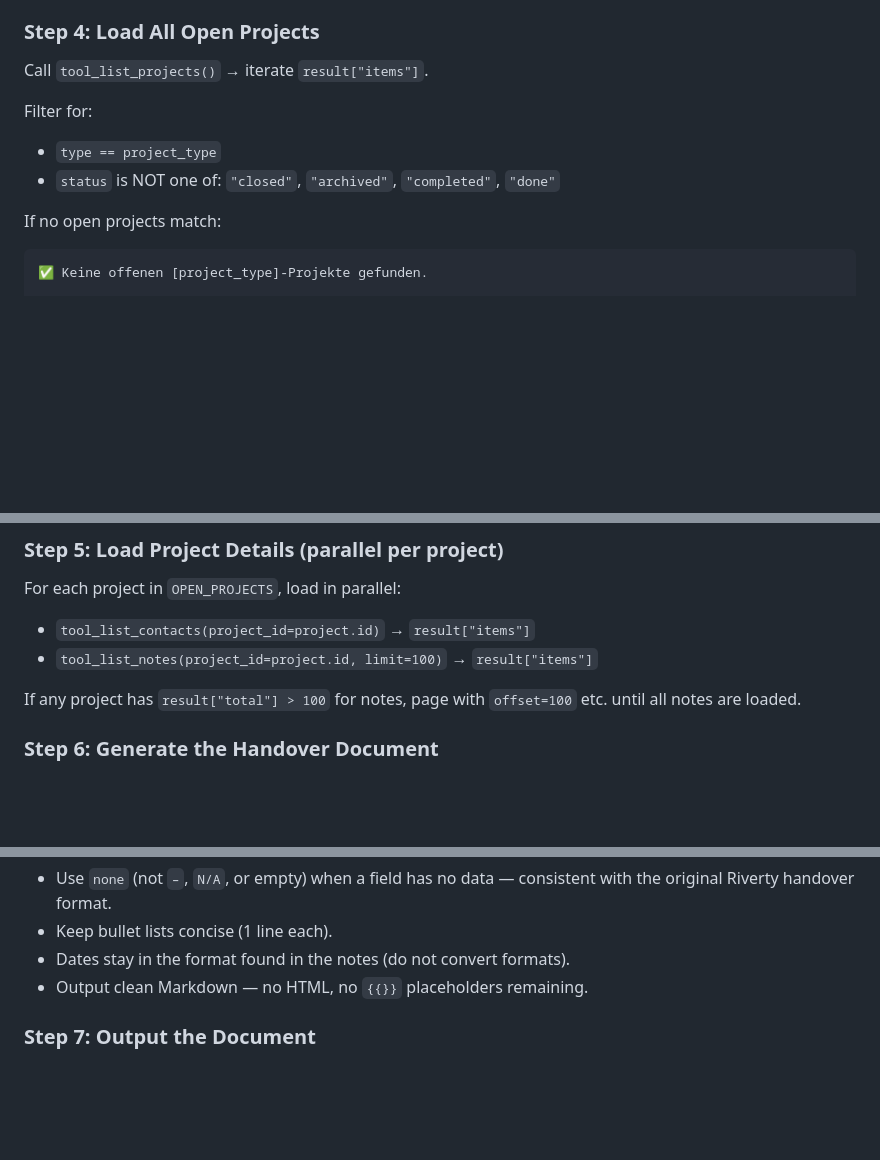
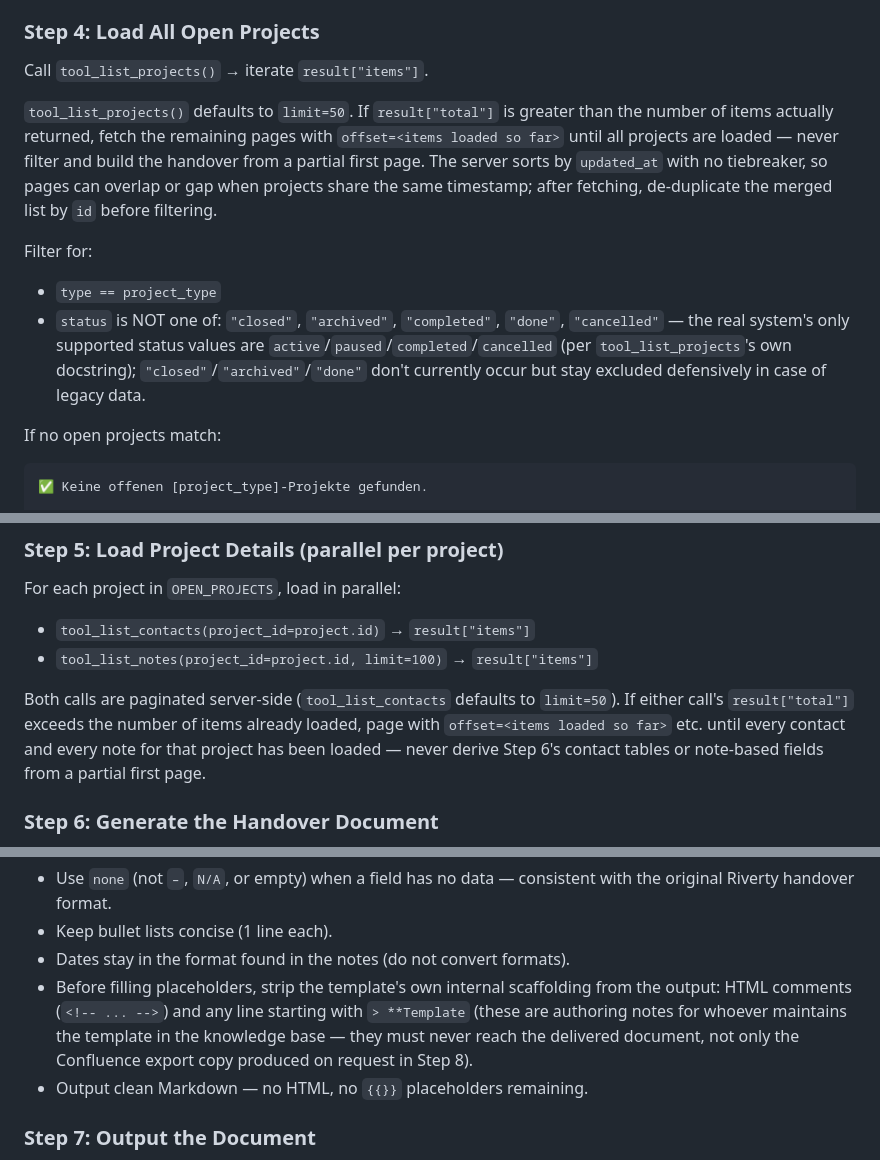
Before and after one commit to markus-michalski/project-hub, a Markdown page: skills/vacation-handover/SKILL.md, 3 parts joined by grey strips. Rendered like a GitHub page; blank space fills up the shorter version.

Commit message:
fix(vacation-handover): correct status filter, paginate all lists, handle unmatched roles (#121)
- Exclude "cancelled" projects from the open-projects filter (Step 4), matching
  tool_list_projects' real status enum, and add pagination for the project list
  itself (it defaults to limit=50 like tool_list_contacts) so open projects
  aren't silently dropped once a type has more than 50.
- Generalize Step 5's pagination note to cover both tool_list_contacts (also
  limit=50) and tool_list_notes, not just notes.
- Never drop an internal contact whose role text doesn't match a known keyword
  bucket — show it with a [?] label instead of disappearing from the handover.
- Strip template authoring scaffolding (HTML comments, "> **Template" lines)
  from the delivered document itself, not only the Confluence export copy.

Co-authored-by: Claude Opus 4.8 (1M context) <noreply@anthropic.com>

```diff
--- a/skills/vacation-handover/SKILL.md
+++ b/skills/vacation-handover/SKILL.md
@@ -69,9 +69,18 @@ Store as `VACATION_START` and `VACATION_END` strings as entered by the user (kee
 
 Call `tool_list_projects()` → iterate `result["items"]`.
 
+`tool_list_projects()` defaults to `limit=50`. If `result["total"]` is greater than the number
+of items actually returned, fetch the remaining pages with `offset=<items loaded so far>` until
+all projects are loaded — never filter and build the handover from a partial first page. The
+server sorts by `updated_at` with no tiebreaker, so pages can overlap or gap when projects share
+the same timestamp; after fetching, de-duplicate the merged list by `id` before filtering.
+
 Filter for:
 - `type == project_type`
-- `status` is NOT one of: `"closed"`, `"archived"`, `"completed"`, `"done"`
+- `status` is NOT one of: `"closed"`, `"archived"`, `"completed"`, `"done"`, `"cancelled"` — the
+  real system's only supported status values are `active`/`paused`/`completed`/`cancelled` (per
+  `tool_list_projects`'s own docstring); `"closed"`/`"archived"`/`"done"` don't currently occur
+  but stay excluded defensively in case of legacy data.
 
 If no open projects match:
 
@@ -90,8 +99,11 @@ For each project in `OPEN_PROJECTS`, load in parallel:
 - `tool_list_contacts(project_id=project.id)` → `result["items"]`
 - `tool_list_notes(project_id=project.id, limit=100)` → `result["items"]`
 
-If any project has `result["total"] > 100` for notes, page with `offset=100` etc. until all
-notes are loaded.
+Both calls are paginated server-side (`tool_list_contacts` defaults to `limit=50`). If either
+call's `result["total"]` exceeds the number of items already loaded, page with
+`offset=<items loaded so far>` etc. until every contact and every note for that project has
+been loaded — never derive Step 6's contact tables or note-based fields from a partial first
+page.
 
 ### Step 6: Generate the Handover Document
 
@@ -146,6 +158,10 @@ If a contacts section has no entries at all: output `none` for that row.
   original Riverty handover format.
 - Keep bullet lists concise (1 line each).
 - Dates stay in the format found in the notes (do not convert formats).
+- Before filling placeholders, strip the template's own internal scaffolding from the output:
+  HTML comments (`<!-- ... -->`) and any line starting with `> **Template` (these are authoring
+  notes for whoever maintains the template in the knowledge base — they must never reach the
+  delivered document, not only the Confluence export copy produced on request in Step 8).
 - Output clean Markdown — no HTML, no `{{}}` placeholders remaining.
 
 ### Step 7: Output the Document
```
Also changed, not shown: other parts of skills/vacation-handover/SKILL.md (+1 -1 lines).
